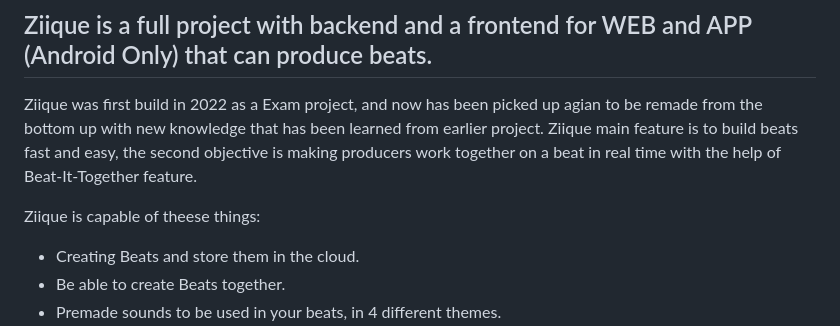
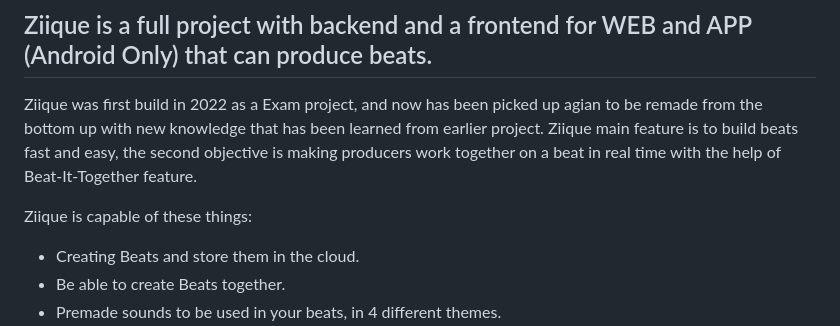
Before and after one commit to zeroject/ZiiQue, a Markdown page: README.md, the part around the change. GitHub-like rendering.

```diff
--- a/README.md
+++ b/README.md
@@ -6,7 +6,7 @@
 
 Ziique was first build in 2022 as a Exam project, and now has been picked up agian to be remade from the bottom up with new knowledge that has been learned from earlier project. Ziique main feature is to build beats fast and easy, the second objective is making producers work together on a beat in real time with the help of Beat-It-Together feature.
 
-Ziique is capable of theese things:
+Ziique is capable of these things:
 * Creating Beats and store them in the cloud.
 * Be able to create Beats together.
 * Premade sounds to be used in your beats, in 4 different themes.
```
